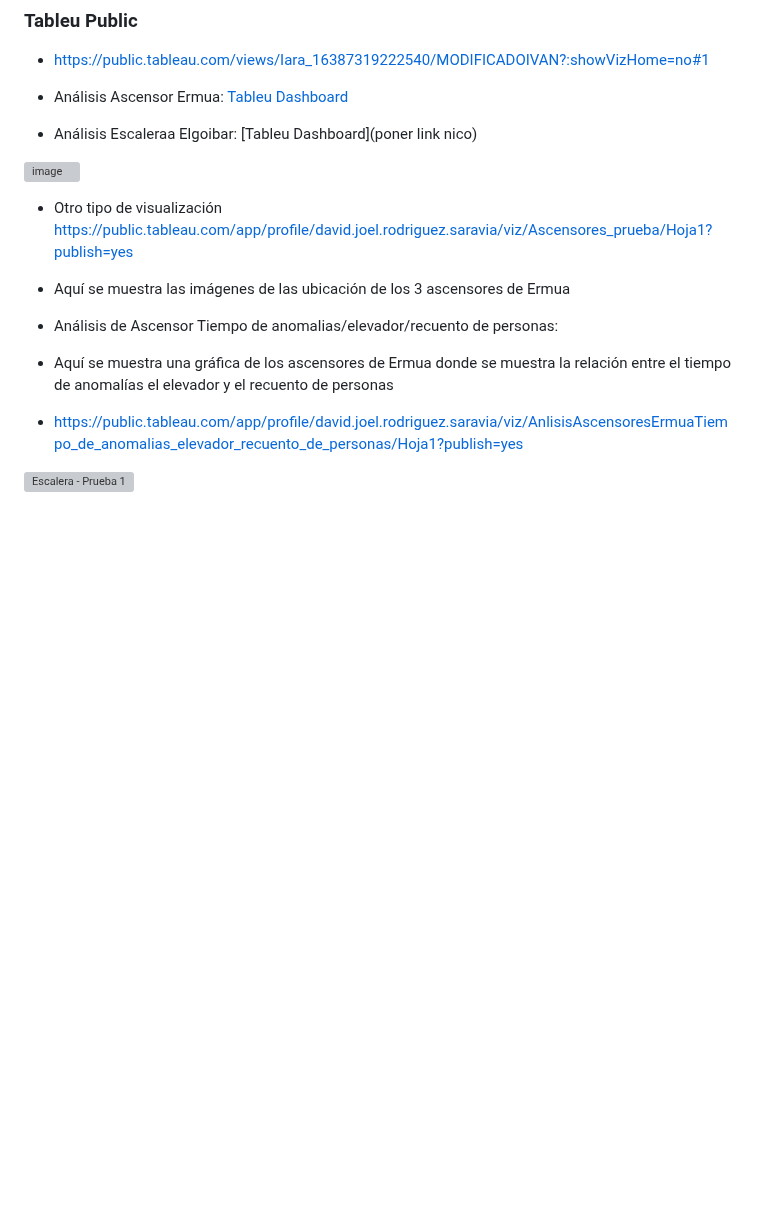
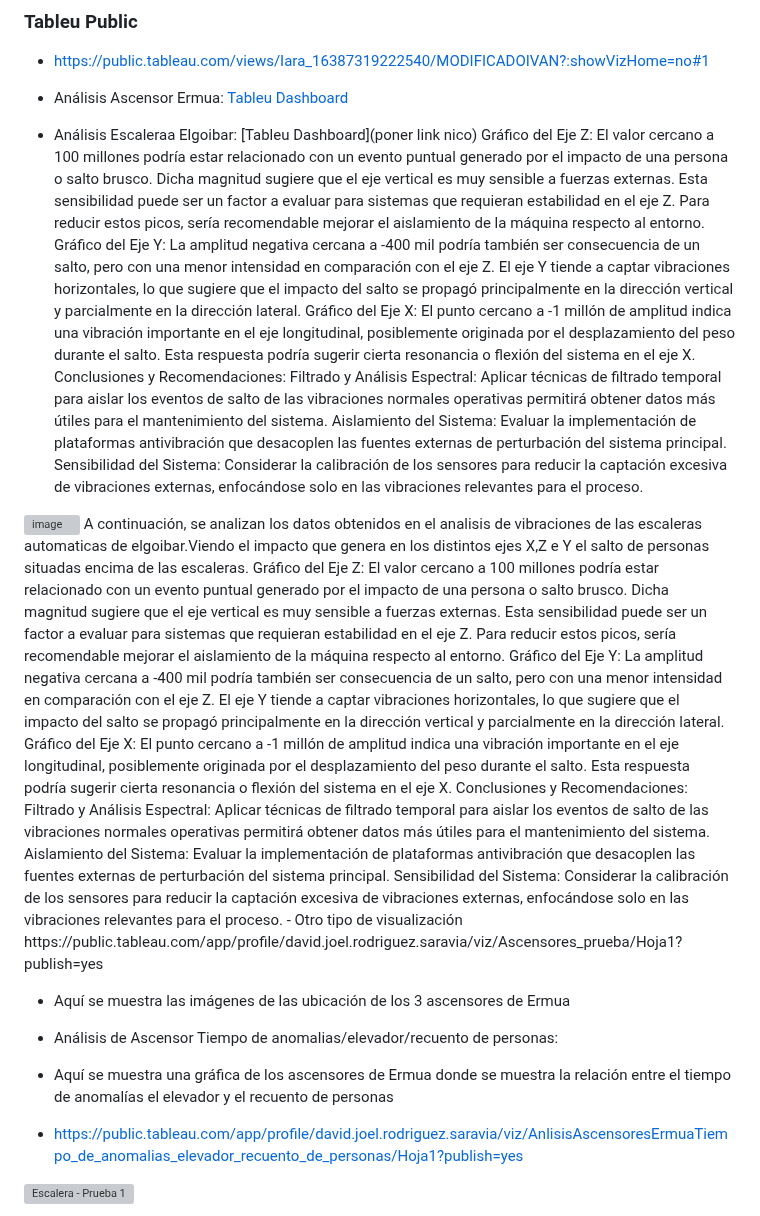
Before and after one commit to Arakistech/ASCENSORELGOIBAR, a Markdown page: README.md, the part around the change. Drawn GitHub-style; blank space fills up the shorter version; grey boxes are pictures that could not be loaded.

```diff
--- a/README.md
+++ b/README.md
@@ -266,8 +266,36 @@ En el caso especifico de los datos de vibraciones, el time está en segundos con
 - Análisis Ascensor Ermua: [Tableu Dashboard](https://public.tableau.com/app/profile/jae.alkorta/viz/AnalisisascensorErmua/Dashboard1?publish=yes)
 
 - Análisis Escaleraa Elgoibar: [Tableu Dashboard](poner link nico)
+Gráfico del Eje Z:
+El valor cercano a 100 millones podría estar relacionado con un evento puntual generado por el impacto de una persona o salto brusco.
+Dicha magnitud sugiere que el eje vertical es muy sensible a fuerzas externas. Esta sensibilidad puede ser un factor a evaluar para sistemas que requieran estabilidad en el eje Z.
+Para reducir estos picos, sería recomendable mejorar el aislamiento de la máquina respecto al entorno.
+Gráfico del Eje Y:
+La amplitud negativa cercana a -400 mil podría también ser consecuencia de un salto, pero con una menor intensidad en comparación con el eje Z.
+El eje Y tiende a captar vibraciones horizontales, lo que sugiere que el impacto del salto se propagó principalmente en la dirección vertical y parcialmente en la dirección lateral.
+Gráfico del Eje X:
+El punto cercano a -1 millón de amplitud indica una vibración importante en el eje longitudinal, posiblemente originada por el desplazamiento del peso durante el salto.
+Esta respuesta podría sugerir cierta resonancia o flexión del sistema en el eje X.
+Conclusiones y Recomendaciones:
+Filtrado y Análisis Espectral: Aplicar técnicas de filtrado temporal para aislar los eventos de salto de las vibraciones normales operativas permitirá obtener datos más útiles para el mantenimiento del sistema.
+Aislamiento del Sistema: Evaluar la implementación de plataformas antivibración que desacoplen las fuentes externas de perturbación del sistema principal.
+Sensibilidad del Sistema: Considerar la calibración de los sensores para reducir la captación excesiva de vibraciones externas, enfocándose solo en las vibraciones relevantes para el proceso.
 <img width="496" alt="image" src="https://github.com/user-attachments/assets/39fef8c4-4fc4-4f10-8419-bc6d68e992eb" />
-
+A continuación, se analizan los datos obtenidos en el analisis de vibraciones de las escaleras automaticas de elgoibar.Viendo el impacto que genera en los distintos ejes X,Z e Y el salto de personas situadas encima de las escaleras.
+Gráfico del Eje Z:
+El valor cercano a 100 millones podría estar relacionado con un evento puntual generado por el impacto de una persona o salto brusco.
+Dicha magnitud sugiere que el eje vertical es muy sensible a fuerzas externas. Esta sensibilidad puede ser un factor a evaluar para sistemas que requieran estabilidad en el eje Z.
+Para reducir estos picos, sería recomendable mejorar el aislamiento de la máquina respecto al entorno.
+Gráfico del Eje Y:
+La amplitud negativa cercana a -400 mil podría también ser consecuencia de un salto, pero con una menor intensidad en comparación con el eje Z.
+El eje Y tiende a captar vibraciones horizontales, lo que sugiere que el impacto del salto se propagó principalmente en la dirección vertical y parcialmente en la dirección lateral.
+Gráfico del Eje X:
+El punto cercano a -1 millón de amplitud indica una vibración importante en el eje longitudinal, posiblemente originada por el desplazamiento del peso durante el salto.
+Esta respuesta podría sugerir cierta resonancia o flexión del sistema en el eje X.
+Conclusiones y Recomendaciones:
+Filtrado y Análisis Espectral: Aplicar técnicas de filtrado temporal para aislar los eventos de salto de las vibraciones normales operativas permitirá obtener datos más útiles para el mantenimiento del sistema.
+Aislamiento del Sistema: Evaluar la implementación de plataformas antivibración que desacoplen las fuentes externas de perturbación del sistema principal.
+Sensibilidad del Sistema: Considerar la calibración de los sensores para reducir la captación excesiva de vibraciones externas, enfocándose solo en las vibraciones relevantes para el proceso.
 - Otro tipo de visualización https://public.tableau.com/app/profile/david.joel.rodriguez.saravia/viz/Ascensores_prueba/Hoja1?publish=yes
 
 - Aquí se muestra las imágenes de las ubicación de los 3 ascensores de Ermua
```
